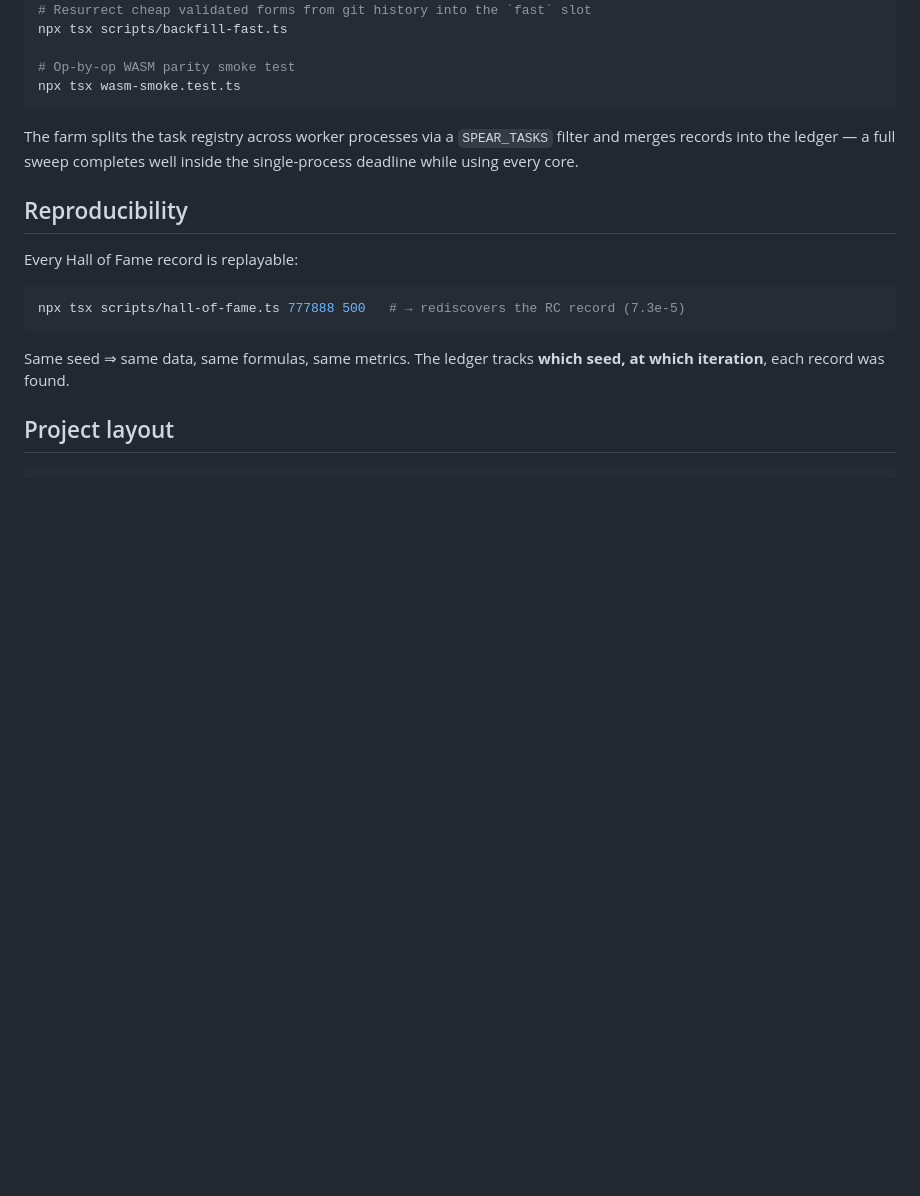
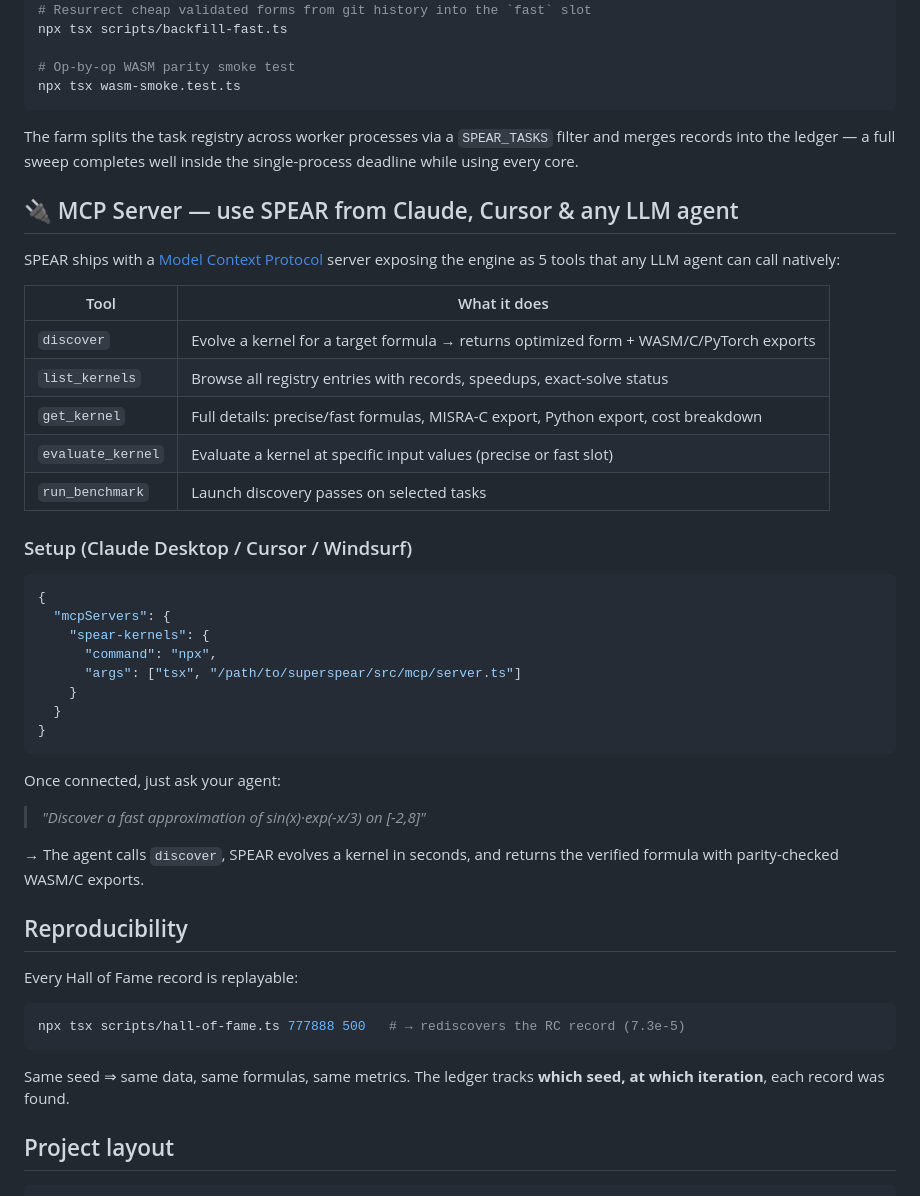
Before and after one commit to bahira/superspear, a Markdown page: README.md, the part around the change. Rendered like a GitHub page; blank space fills up the shorter version.

Commit message:
docs: MCP server section in README (setup, tools table, usage example)

````diff
--- a/README.md
+++ b/README.md
@@ -340,6 +340,36 @@ npx tsx wasm-smoke.test.ts
 
 The farm splits the task registry across worker processes via a `SPEAR_TASKS` filter and merges records into the ledger — a full sweep completes well inside the single-process deadline while using every core.
 
+## 🔌 MCP Server — use SPEAR from Claude, Cursor & any LLM agent
+
+SPEAR ships with a [Model Context Protocol](https://modelcontextprotocol.io) server exposing the engine as 5 tools that any LLM agent can call natively:
+
+| Tool | What it does |
+|---|---|
+| `discover` | Evolve a kernel for a target formula → returns optimized form + WASM/C/PyTorch exports |
+| `list_kernels` | Browse all registry entries with records, speedups, exact-solve status |
+| `get_kernel` | Full details: precise/fast formulas, MISRA-C export, Python export, cost breakdown |
+| `evaluate_kernel` | Evaluate a kernel at specific input values (precise or fast slot) |
+| `run_benchmark` | Launch discovery passes on selected tasks |
+
+### Setup (Claude Desktop / Cursor / Windsurf)
+
+```json
+{
+  "mcpServers": {
+    "spear-kernels": {
+      "command": "npx",
+      "args": ["tsx", "/path/to/superspear/src/mcp/server.ts"]
+    }
+  }
+}
+```
+
+Once connected, just ask your agent:
+> *"Discover a fast approximation of sin(x)·exp(-x/3) on [-2,8]"*
+
+→ The agent calls `discover`, SPEAR evolves a kernel in seconds, and returns the verified formula with parity-checked WASM/C exports.
+
 ## Reproducibility
 
 Every Hall of Fame record is replayable:
````
